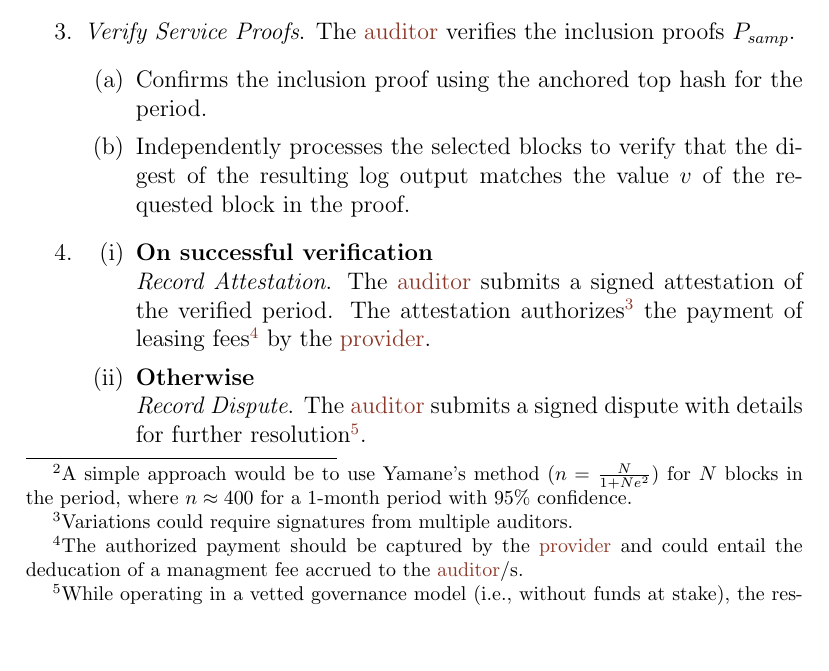
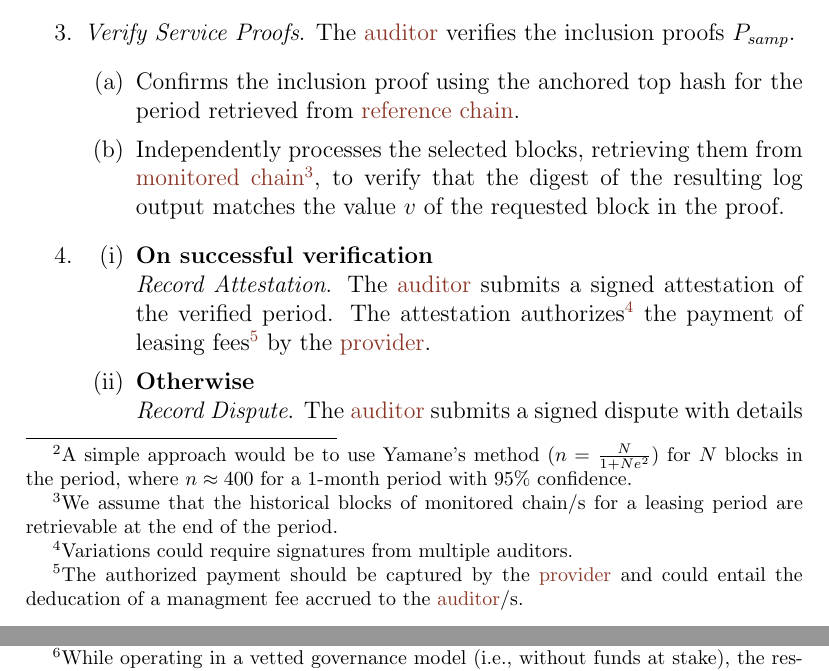
Before and after one commit to sodazone/oc-specs, a LaTeX document (ocn-spec.tex): part of page 5 of 8 before the commit and two parts of pages 5 and 6 of 8 after it, the two joined at a grey line, cut so that both start at the same text, the shorter picture padded with empty space. Compiled offline with pdfLaTeX.

Commit message:
clarify ref/monitored chains

```diff
--- a/ocn-spec.tex
+++ b/ocn-spec.tex
@@ -193,5 +193,5 @@ The attestation process for each period works as follows:
 \begin{enumerate}
   \item \emph{Request Service Proofs}. The \gls{auditor} requests service proofs for a random sample\footnote{
     A simple approach would be to use Yamane's method ($n=\frac{N}{1+Ne^2}$) for $N$ blocks in the period, where $n\approx400$ for a 1-month period with 95\% confidence.
-  } of block hashes within the most recent anchored period. $B_{samp}=\{Block_{hash}^0,\ldots,Block_{hash}^n\}$.
+  } of block hashes from \gls{monchain} within the most recent anchored period. $B_{samp}=\{Block_{hash}^0,\ldots,Block_{hash}^n\}$.
 
@@ -200,8 +200,10 @@ The attestation process for each period works as follows:
 
   \item \emph{Verify Service Proofs}. The \gls{auditor} verifies the inclusion proofs $P_{samp}$.
     \begin{enumerate}
-      \item Confirms the inclusion proof using the anchored top hash for the period.
-      \item Independently processes the selected blocks to verify that the digest of the resulting log output matches the value $v$ of the requested block in the proof.
+      \item Confirms the inclusion proof using the anchored top hash for the period retrieved from \gls{refchain}.
+      \item Independently processes the selected blocks, retrieving them from \gls{monchain}\footnote{
+        We assume that the historical blocks of \gls*{monchain}/s for a leasing period are retrievable at the end of the period.
+      }, to verify that the digest of the resulting log output matches the value $v$ of the requested block in the proof.
     \end{enumerate}
   \item
     \begin{enumerate}[(i)]
```
Also changed, not shown: dist/ocn-spec.pdf, ocn-spec.tex (2 more changed lines).
